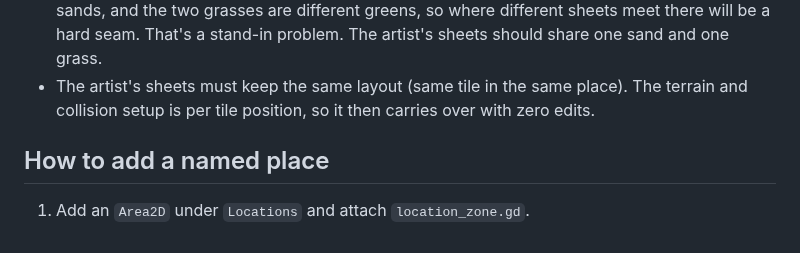
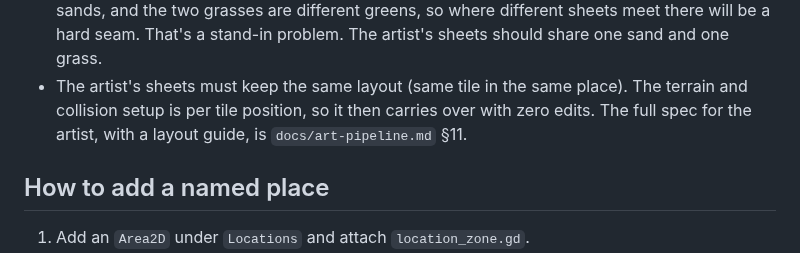
Before and after one commit to Jen000/EmberThread, a Markdown page: scenes/regions/README.md, the part around the change. Drawn GitHub-style.

```diff
--- a/scenes/regions/README.md
+++ b/scenes/regions/README.md
@@ -122,7 +122,8 @@ Things to know about the stand-in sheets:
   stand-in problem. The artist's sheets should share one sand and one grass.
 - The artist's sheets must keep the same layout (same tile in the same
   place). The terrain and collision setup is per tile position, so it then
-  carries over with zero edits.
+  carries over with zero edits. The full spec for the artist, with a layout
+  guide, is `docs/art-pipeline.md` §11.
 
 ## How to add a named place
 
```
Also changed, not shown: docs/art-pipeline.md (+32 -1 lines), docs/images/tileset_layout_guide.png (added), 1 other file.
